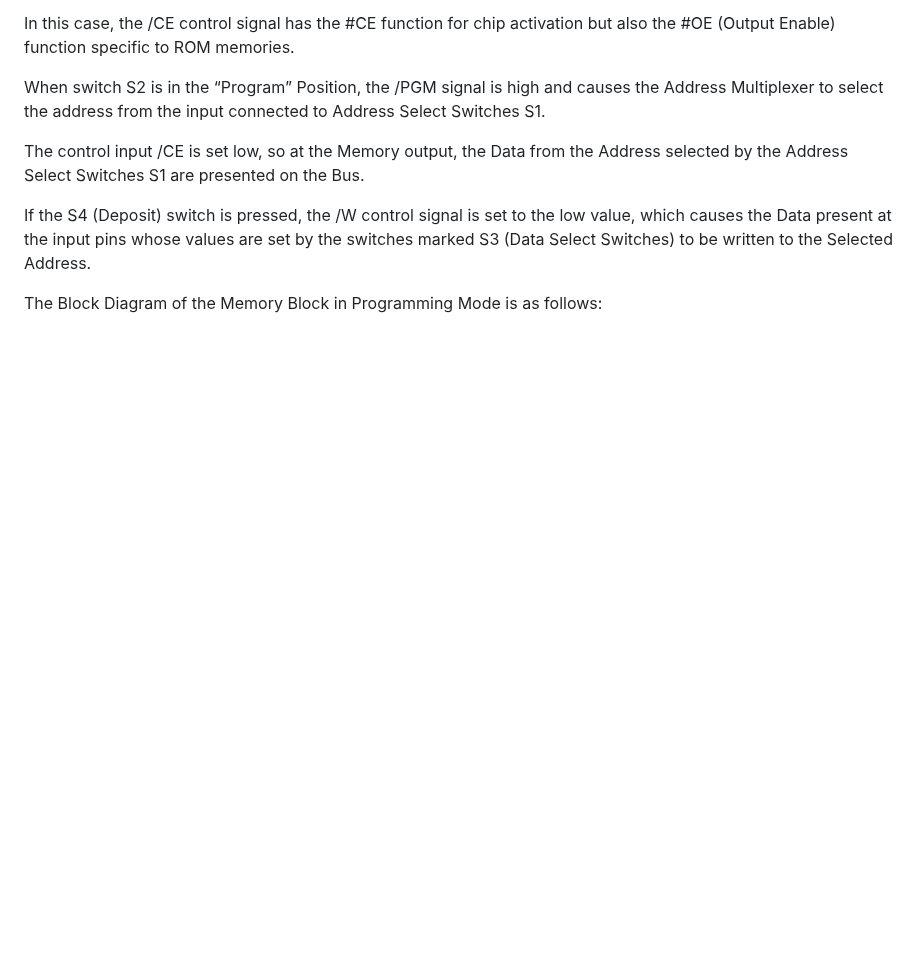
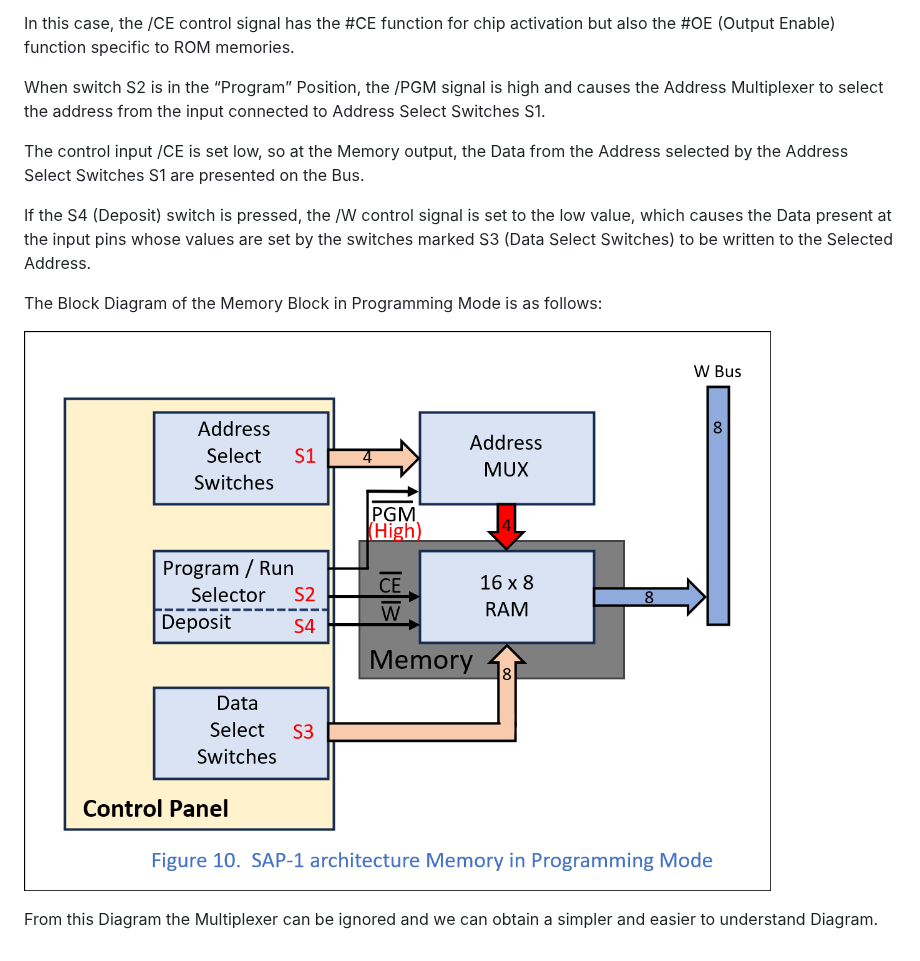
Before and after one commit to LincaMarius/ISAP-1_Computer_Proiect, a Markdown page: SAP-1_Computer_Analysis/README.md, the part around the change. Drawn GitHub-style; pictures changed too: Pictures/Figure10.png (added); blank space fills up the shorter version.

```diff
--- a/SAP-1_Computer_Analysis/README.md
+++ b/SAP-1_Computer_Analysis/README.md
@@ -120,3 +120,7 @@ The control input /CE is set low, so at the Memory output, the Data from the Add
 If the S4 (Deposit) switch is pressed, the /W control signal is set to the low value, which causes the Data present at the input pins whose values are set by the switches marked S3 (Data Select Switches) to be written to the Selected Address.
 
 The Block Diagram of the Memory Block in Programming Mode is as follows:
+
+![ Figure 10 ](https://github.com/LincaMarius/ISAP-1_Computer_Proiect/blob/main/Pictures/Figure10.png)
+
+From this Diagram the Multiplexer can be ignored and we can obtain a simpler and easier to understand Diagram.
```
